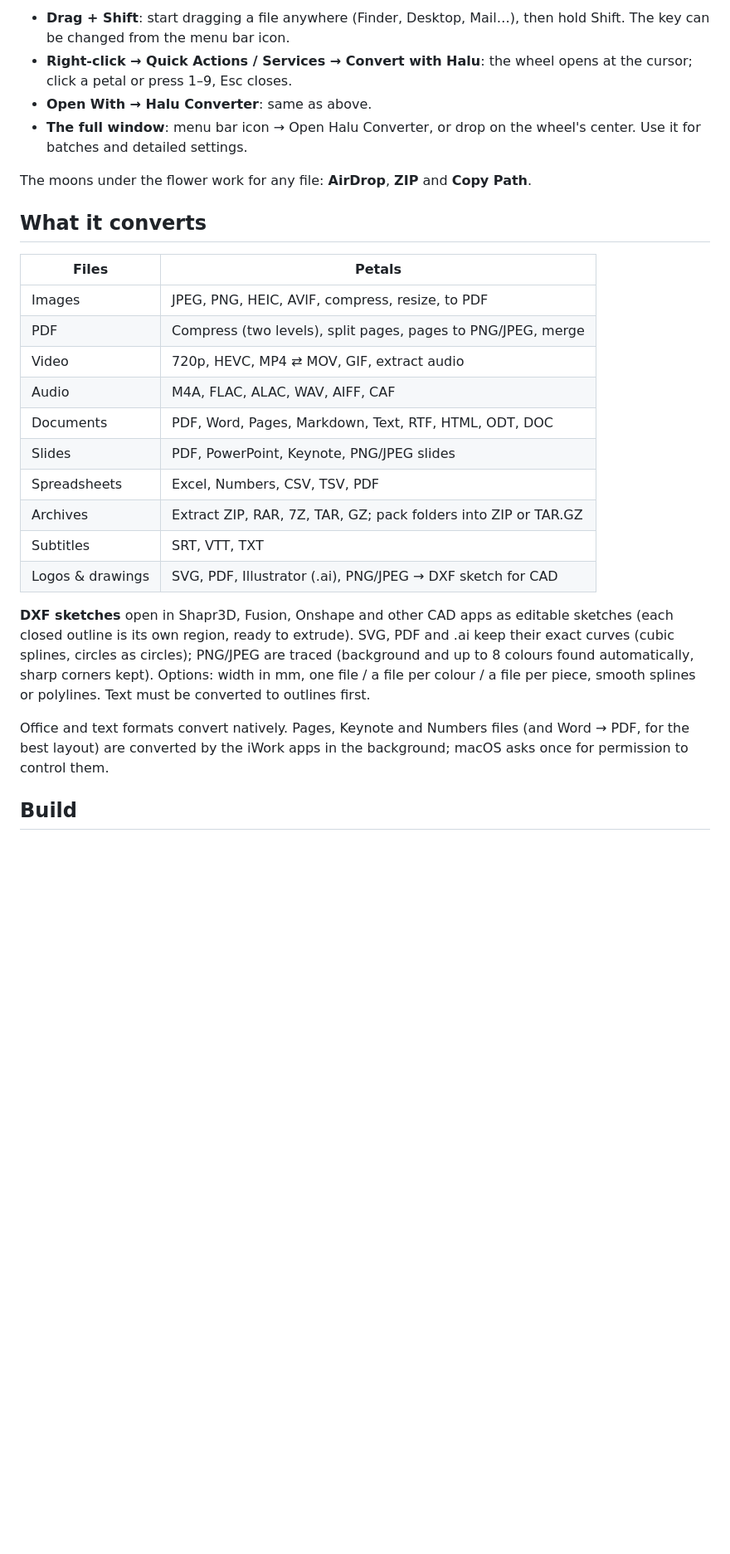
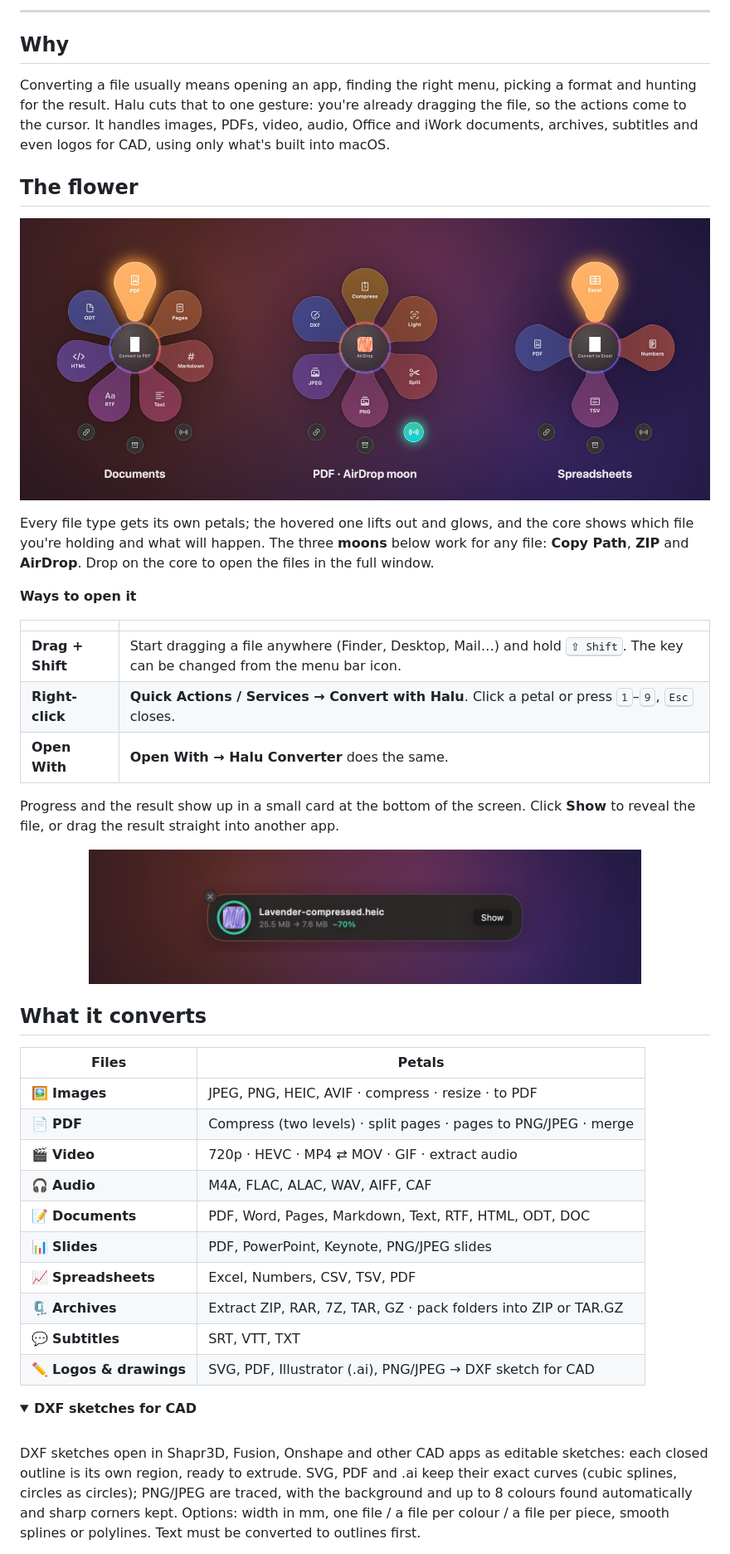
Before and after one commit to milalucky/halu-converter, a Markdown page: README.md, the part around one of its changes. Shown at 83% size. Drawn GitHub-style; pictures changed too: docs/images/flowers.jpg (added), docs/images/toast.jpg (added); folded sections open; blank space fills up the shorter version.

```diff
--- a/README.md
+++ b/README.md
@@ -6,29 +18,51 @@ A macOS file converter that lives in the background. Drag any file, hold **⇧ S
 
-- **Drag + Shift**: start dragging a file anywhere (Finder, Desktop, Mail…), then hold Shift. The key can be changed from the menu bar icon.
-- **Right-click → Quick Actions / Services → Convert with Halu**: the wheel opens at the cursor; click a petal or press 1–9, Esc closes.
-- **Open With → Halu Converter**: same as above.
-- **The full window**: menu bar icon → Open Halu Converter, or drop on the wheel's center. Use it for batches and detailed settings.
+---
 
-The moons under the flower work for any file: **AirDrop**, **ZIP** and **Copy Path**.
+## Why
+
+Converting a file usually means opening an app, finding the right menu, picking a format and hunting for the result. Halu cuts that to one gesture: you're already dragging the file, so the actions come to the cursor. It handles images, PDFs, video, audio, Office and iWork documents, archives, subtitles and even logos for CAD, using only what's built into macOS.
+
+## The flower
+
+<p align="center">
+  <img src="docs/images/flowers.jpg" alt="The flower for documents, PDFs and spreadsheets" width="100%">
+</p>
+
+Every file type gets its own petals; the hovered one lifts out and glows, and the core shows which file you're holding and what will happen. The three **moons** below work for any file: **Copy Path**, **ZIP** and **AirDrop**. Drop on the core to open the files in the full window.
+
+**Ways to open it**
+
+| | |
+|---|---|
+| **Drag + Shift** | Start dragging a file anywhere (Finder, Desktop, Mail…) and hold <kbd>⇧ Shift</kbd>. The key can be changed from the menu bar icon. |
+| **Right-click** | **Quick Actions / Services → Convert with Halu**. Click a petal or press <kbd>1</kbd>–<kbd>9</kbd>, <kbd>Esc</kbd> closes. |
+| **Open With** | **Open With → Halu Converter** does the same. |
+
+Progress and the result show up in a small card at the bottom of the screen. Click **Show** to reveal the file, or drag the result straight into another app.
+
+<p align="center">
+  <img src="docs/images/toast.jpg" alt="Progress card: a 25.5 MB HEIC compressed to 7.6 MB" width="80%">
+</p>
 
 ## What it converts
 
 | Files | Petals |
 |-------|--------|
-| Images | JPEG, PNG, HEIC, AVIF, compress, resize, to PDF |
-| PDF | Compress (two levels), split pages, pages to PNG/JPEG, merge |
-| Video | 720p, HEVC, MP4 ⇄ MOV, GIF, extract audio |
-| Audio | M4A, FLAC, ALAC, WAV, AIFF, CAF |
-| Documents | PDF, Word, Pages, Markdown, Text, RTF, HTML, ODT, DOC |
-| Slides | PDF, PowerPoint, Keynote, PNG/JPEG slides |
-| Spreadsheets | Excel, Numbers, CSV, TSV, PDF |
-| Archives | Extract ZIP, RAR, 7Z, TAR, GZ; pack folders into ZIP or TAR.GZ |
-| Subtitles | SRT, VTT, TXT |
-| Logos & drawings | SVG, PDF, Illustrator (.ai), PNG/JPEG → DXF sketch for CAD |
+| 🖼 **Images** | JPEG, PNG, HEIC, AVIF · compress · resize · to PDF |
+| 📄 **PDF** | Compress (two levels) · split pages · pages to PNG/JPEG · merge |
+| 🎬 **Video** | 720p · HEVC · MP4 ⇄ MOV · GIF · extract audio |
+| 🎧 **Audio** | M4A, FLAC, ALAC, WAV, AIFF, CAF |
+| 📝 **Documents** | PDF, Word, Pages, Markdown, Text, RTF, HTML, ODT, DOC |
+| 📊 **Slides** | PDF, PowerPoint, Keynote, PNG/JPEG slides |
+| 📈 **Spreadsheets** | Excel, Numbers, CSV, TSV, PDF |
+| 🗜 **Archives** | Extract ZIP, RAR, 7Z, TAR, GZ · pack folders into ZIP or TAR.GZ |
+| 💬 **Subtitles** | SRT, VTT, TXT |
+| ✏️ **Logos & drawings** | SVG, PDF, Illustrator (.ai), PNG/JPEG → DXF sketch for CAD |
 
-**DXF sketches** open in Shapr3D, Fusion, Onshape and other CAD apps as editable sketches (each closed outline is its own region, ready to extrude). SVG, PDF and .ai keep their exact curves (cubic splines, circles as circles); PNG/JPEG are traced (background and up to 8 colours found automatically, sharp corners kept). Options: width in mm, one file / a file per colour / a file per piece, smooth splines or polylines. Text must be converted to outlines first.
+<details>
+<summary><b>DXF sketches for CAD</b></summary>
 
-Office and text formats convert natively. Pages, Keynote and Numbers files (and Word → PDF, for the best layout) are converted by the iWork apps in the background; macOS asks once for permission to control them.
+<br>
 
-## Build
+DXF sketches open in Shapr3D, Fusion, Onshape and other CAD apps as editable sketches: each closed outline is its own region, ready to extrude. SVG, PDF and .ai keep their exact curves (cubic splines, circles as circles); PNG/JPEG are traced, with the background and up to 8 colours found automatically and sharp corners kept. Options: width in mm, one file / a file per colour / a file per piece, smooth splines or polylines. Text must be converted to outlines first.
 
```
Also changed, not shown: other parts of README.md (+76 -14 lines), docs/images/hero.jpg (added), 4 other files.
